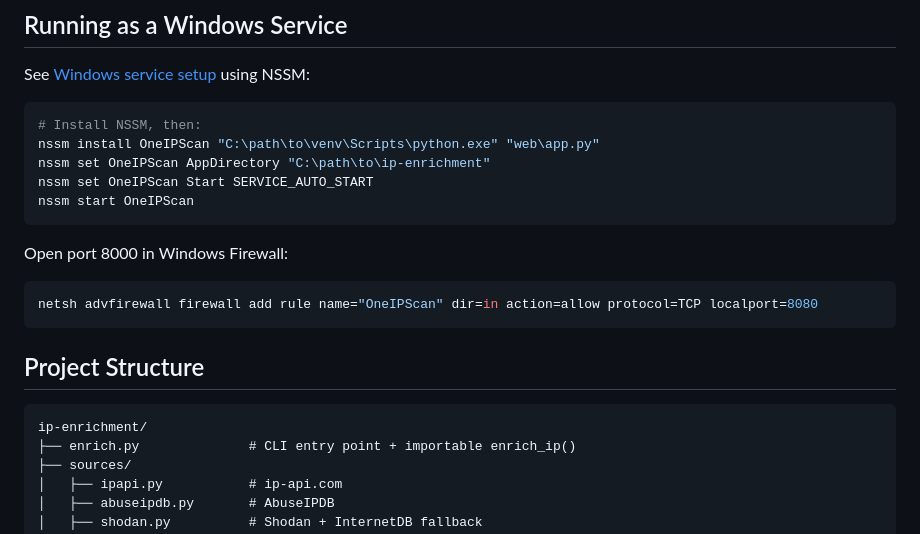
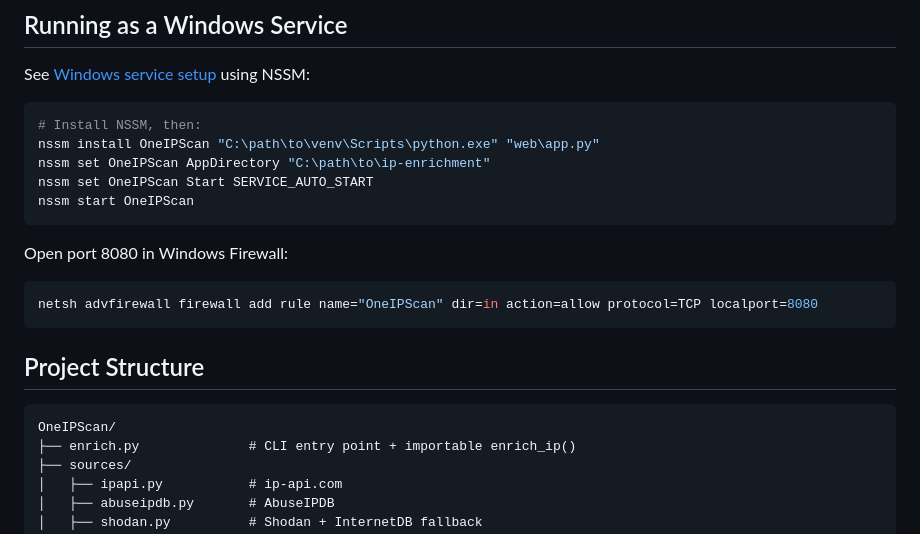
Before and after one commit to s4cvl/OneIPScan, a Markdown page: README.md, the part around the change. Drawn GitHub-style.

````diff
--- a/README.md
+++ b/README.md
@@ -97,7 +97,7 @@ nssm set OneIPScan Start SERVICE_AUTO_START
 nssm start OneIPScan
 ```
 
-Open port 8000 in Windows Firewall:
+Open port 8080 in Windows Firewall:
 ```powershell
 netsh advfirewall firewall add rule name="OneIPScan" dir=in action=allow protocol=TCP localport=8080
 ```
@@ -105,7 +105,7 @@ netsh advfirewall firewall add rule name="OneIPScan" dir=in action=allow protoco
 ## Project Structure
 
 ```
-ip-enrichment/
+OneIPScan/
 ├── enrich.py              # CLI entry point + importable enrich_ip()
 ├── sources/
 │   ├── ipapi.py           # ip-api.com
````
